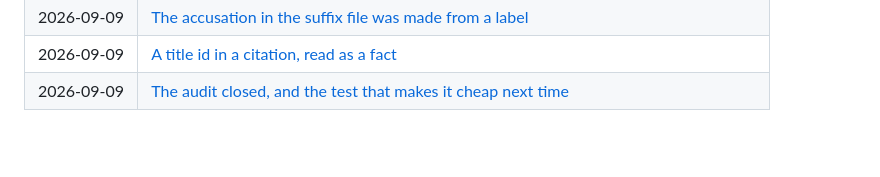
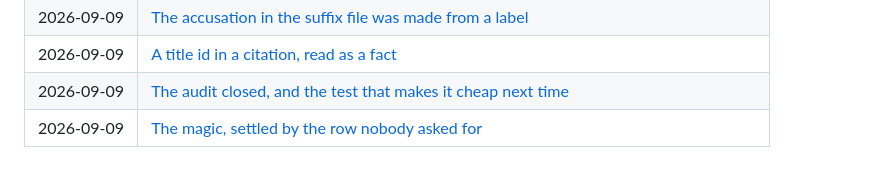
Before and after one commit to project-oops/SELFish, a Markdown page: docs/WORKLOG.md, the part around the change. Rendered like a GitHub page; blank space fills up the shorter version.

```diff
--- a/docs/WORKLOG.md
+++ b/docs/WORKLOG.md
@@ -66,3 +66,4 @@ otherwise rediscover the hard way.
 | 2026-09-09 | [The accusation in the suffix file was made from a label](worklog/056-the-accusation-in-the-suffix-file-was.md) |
 | 2026-09-09 | [A title id in a citation, read as a fact](worklog/057-a-title-id-in-a-citation-read-as-a-fact.md) |
 | 2026-09-09 | [The audit closed, and the test that makes it cheap next time](worklog/058-the-audit-closed-and-the-test-that.md) |
+| 2026-09-09 | [The magic, settled by the row nobody asked for](worklog/059-the-magic-settled-by-the-row-nobody.md) |
```
Also changed, not shown: docs/worklog/059-the-magic-settled-by-the-row-nobody.md (added, +61 -0 lines).
